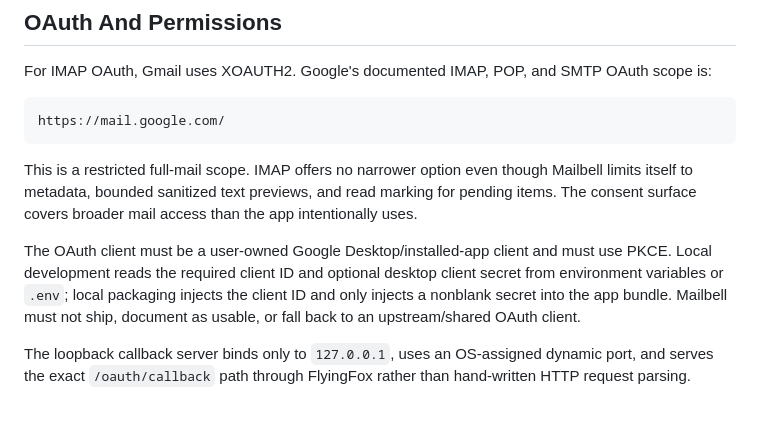
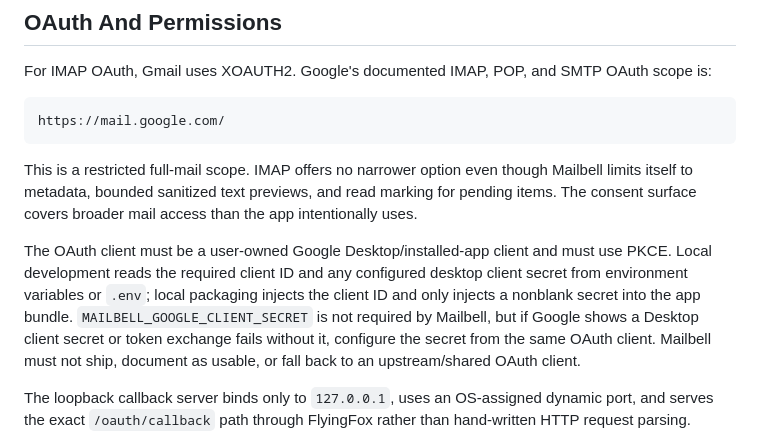
Before and after one commit to martonpaulo/mailbell, a Markdown page: docs/design.md, the part around the change. Rendered like a GitHub page; blank space fills up the shorter version.

```diff
--- a/docs/design.md
+++ b/docs/design.md
@@ -87,7 +87,7 @@ https://mail.google.com/
 
 This is a restricted full-mail scope. IMAP offers no narrower option even though Mailbell limits itself to metadata, bounded sanitized text previews, and read marking for pending items. The consent surface covers broader mail access than the app intentionally uses.
 
-The OAuth client must be a user-owned Google Desktop/installed-app client and must use PKCE. Local development reads the required client ID and optional desktop client secret from environment variables or `.env`; local packaging injects the client ID and only injects a nonblank secret into the app bundle. Mailbell must not ship, document as usable, or fall back to an upstream/shared OAuth client.
+The OAuth client must be a user-owned Google Desktop/installed-app client and must use PKCE. Local development reads the required client ID and any configured desktop client secret from environment variables or `.env`; local packaging injects the client ID and only injects a nonblank secret into the app bundle. `MAILBELL_GOOGLE_CLIENT_SECRET` is not required by Mailbell, but if Google shows a Desktop client secret or token exchange fails without it, configure the secret from the same OAuth client. Mailbell must not ship, document as usable, or fall back to an upstream/shared OAuth client.
 
 The loopback callback server binds only to `127.0.0.1`, uses an OS-assigned dynamic port, and serves the exact `/oauth/callback` path through FlyingFox rather than hand-written HTTP request parsing.
 
```
Also changed, not shown: README.md (+4 -4 lines).
